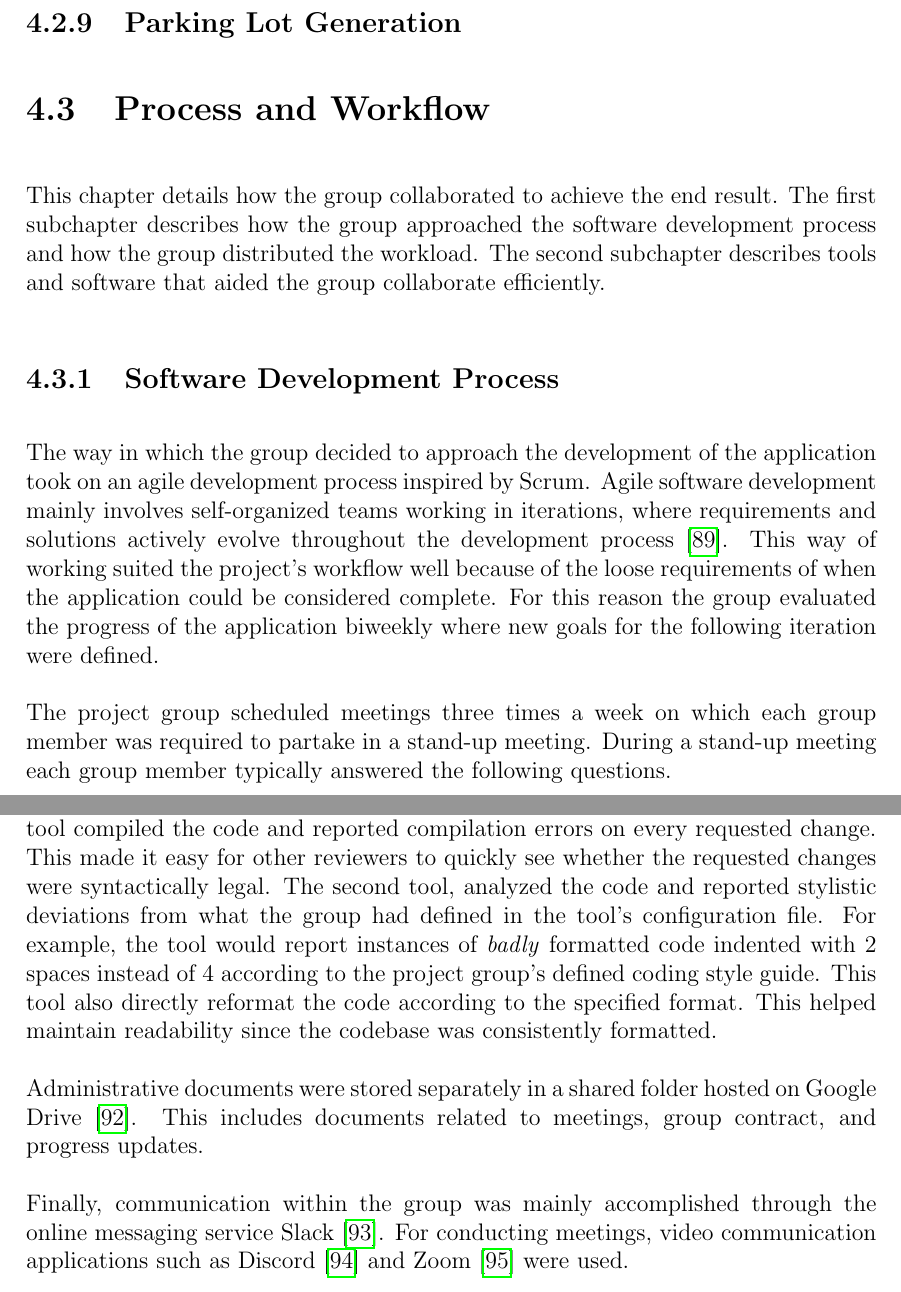
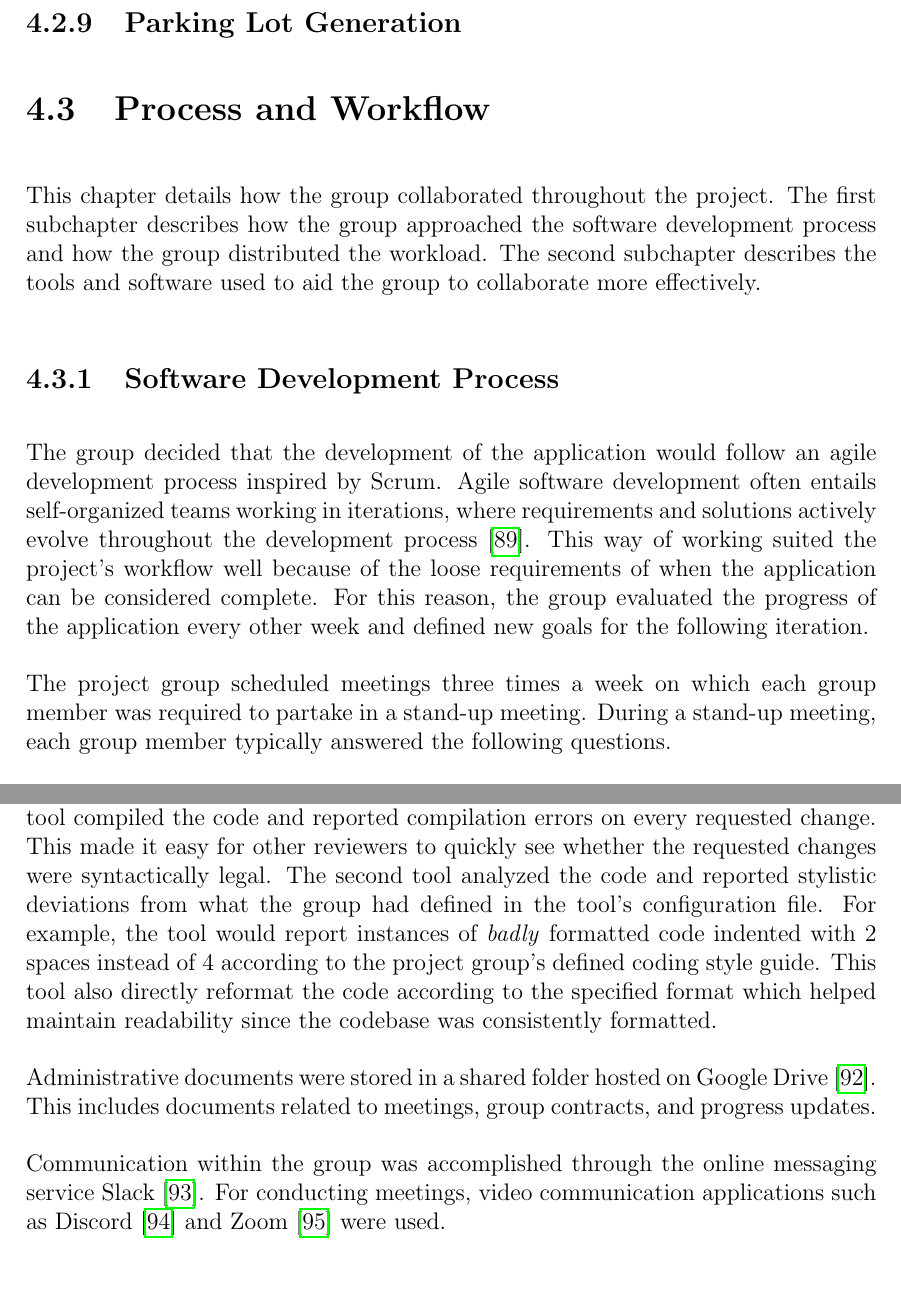
Before and after one commit to DATX02-20-02/Report, a LaTeX thesis (main.tex, which reads tex/methods/process.tex): two parts of pages 40 and 42 of 53, joined at a grey line, cut so that both start at the same text. Compiled offline with pdfLaTeX.

Commit message:
Minor improvements and grammar fixes

```diff
--- a/tex/methods/process.tex
+++ b/tex/methods/process.tex
@@ -1,16 +1,16 @@
 \section{Process and Workflow}
-This chapter details how the group collaborated to achieve the end result.
+This chapter details how the group collaborated throughout the project.
 The first subchapter describes how the group approached the software development process and how the group distributed the workload.
-The second subchapter describes tools and software that aided the group collaborate efficiently.
+The second subchapter describes the tools and software used to aid the group to collaborate more effectively.
 
 \subsection{Software Development Process}
-The way in which the group decided to approach the development of the application took on an agile development process inspired by Scrum.
-Agile software development mainly involves self-organized teams working in iterations, where requirements and solutions actively evolve throughout the development process~\cite{agile101}.
-This way of working suited the project's workflow well because of the loose requirements of when the application could be considered complete.
-For this reason the group evaluated the progress of the application biweekly where new goals for the following iteration were defined.
+The group decided that the development of the application would follow an agile development process inspired by Scrum.
+Agile software development often entails self-organized teams working in iterations, where requirements and solutions actively evolve throughout the development process~\cite{agile101}.
+This way of working suited the project's workflow well because of the loose requirements of when the application can be considered complete.
+For this reason, the group evaluated the progress of the application every other week and defined new goals for the following iteration.
 
 The project group scheduled meetings three times a week on which each group member was required to partake in a stand-up meeting.
-During a stand-up meeting each group member typically answered the following questions.
+During a stand-up meeting, each group member typically answered the following questions.
 
 \begin{easylist}
   @ What did I complete since the last meeting that contributed to the iteration goal?
@@ -42,13 +42,12 @@ CI is the process of automating the build and testing of code every time a devel
 The project group made use of two CI tools for validating committed code.
 One such tool compiled the code and reported compilation errors on every requested change.
 This made it easy for other reviewers to quickly see whether the requested changes were syntactically legal.
-The second tool, analyzed the code and reported stylistic deviations from what the group had defined in the tool's configuration file.
+The second tool analyzed the code and reported stylistic deviations from what the group had defined in the tool's configuration file.
 For example, the tool would report instances of \textit{badly} formatted code indented with 2 spaces instead of 4 according to the project group's defined coding style guide.
-This tool also directly reformat the code according to the specified format.
-This helped maintain readability since the codebase was consistently formatted.
+This tool also directly reformat the code according to the specified format which helped maintain readability since the codebase was consistently formatted.
 
-Administrative documents were stored separately in a shared folder hosted on Google Drive~\cite{google_drive}.
-This includes documents related to meetings, group contract, and progress updates.
+Administrative documents were stored in a shared folder hosted on Google Drive~\cite{google_drive}.
+This includes documents related to meetings, group contracts, and progress updates.
 
-Finally, communication within the group was mainly accomplished through the online messaging service Slack~\cite{slack}.
+Communication within the group was accomplished through the online messaging service Slack~\cite{slack}.
 For conducting meetings, video communication applications such as Discord~\cite{discord} and Zoom~\cite{zoom} were used.
```
Also changed, not shown: tex/methods/process.tex (8 more changed lines).
